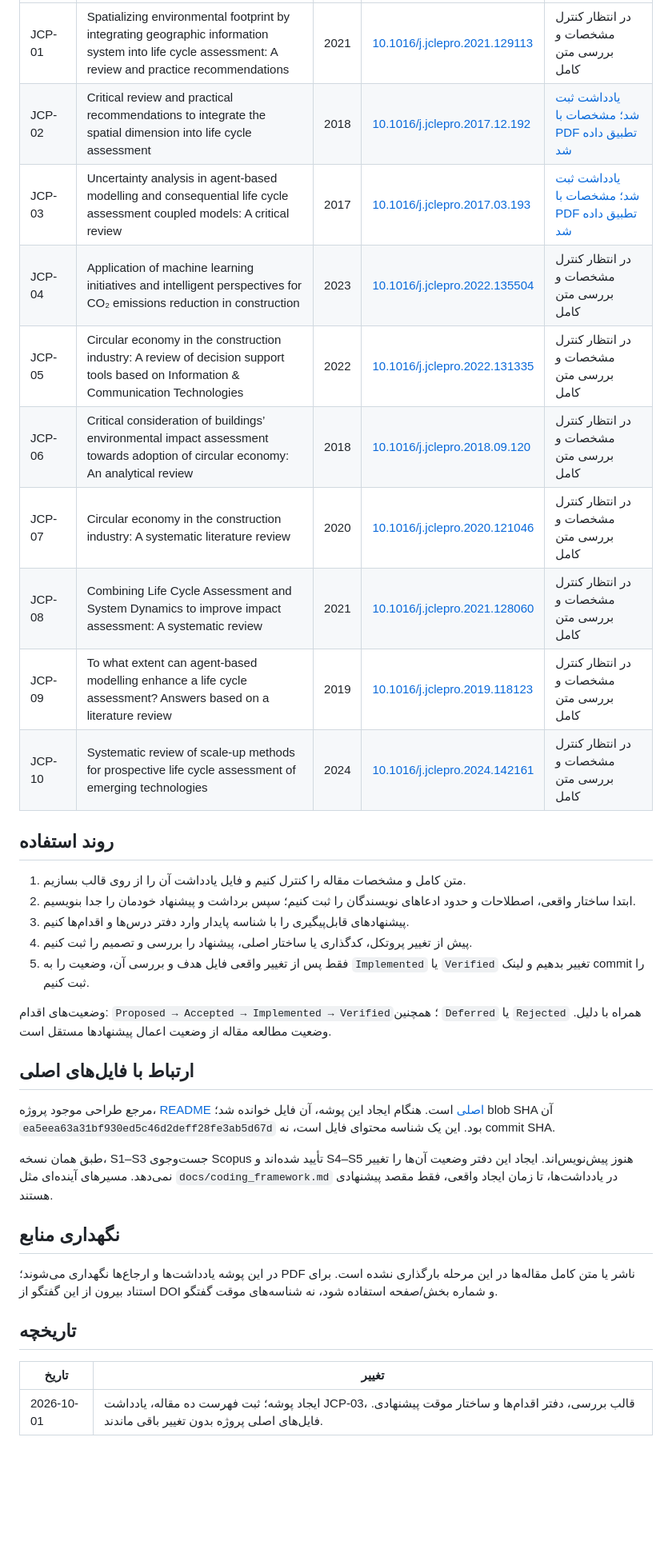
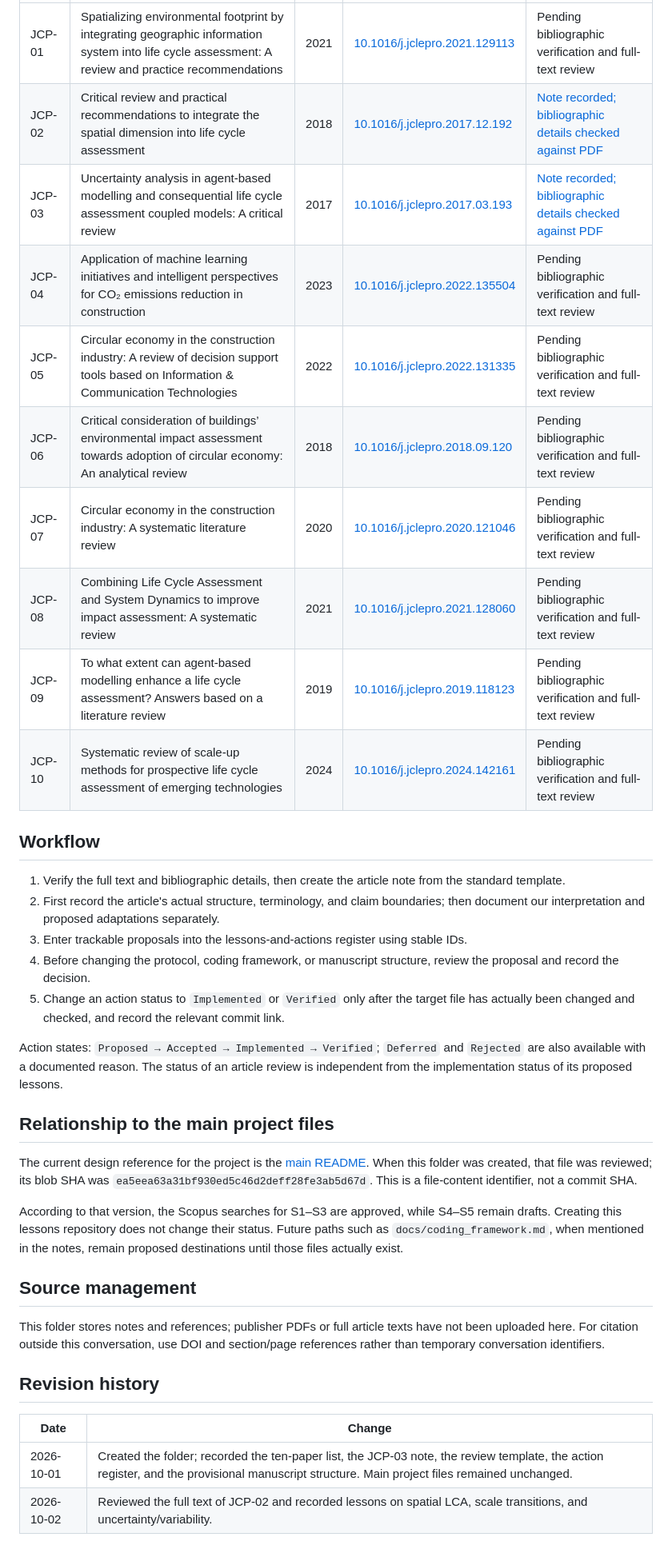
Before and after one commit to Hosseinabdeyazd/Review-Paper-IOER, a Markdown page: cleaner production review articles/README.md, the part around one of its changes. Shown at 80% size. Rendered like a GitHub page; blank space fills up the shorter version.

Commit message:
Translate Cleaner Production review README to English

```diff
--- a/cleaner production review articles/README.md
+++ b/cleaner production review articles/README.md
@@ -42,37 +43,38 @@
 |---|---|---|---|---|
-| JCP-01 | Spatializing environmental footprint by integrating geographic information system into life cycle assessment: A review and practice recommendations | 2021 | [10.1016/j.jclepro.2021.129113](https://doi.org/10.1016/j.jclepro.2021.129113) | در انتظار کنترل مشخصات و بررسی متن کامل |
-| JCP-02 | Critical review and practical recommendations to integrate the spatial dimension into life cycle assessment | 2018 | [10.1016/j.jclepro.2017.12.192](https://doi.org/10.1016/j.jclepro.2017.12.192) | [یادداشت ثبت شد؛ مشخصات با PDF تطبیق داده شد](articles/02_Patouillard_et_al_2018.md) |
-| JCP-03 | Uncertainty analysis in agent-based modelling and consequential life cycle assessment coupled models: A critical review | 2017 | [10.1016/j.jclepro.2017.03.193](https://doi.org/10.1016/j.jclepro.2017.03.193) | [یادداشت ثبت شد؛ مشخصات با PDF تطبیق داده شد](articles/03_Baustert_Benetto_2017.md) |
-| JCP-04 | Application of machine learning initiatives and intelligent perspectives for CO₂ emissions reduction in construction | 2023 | [10.1016/j.jclepro.2022.135504](https://doi.org/10.1016/j.jclepro.2022.135504) | در انتظار کنترل مشخصات و بررسی متن کامل |
-| JCP-05 | Circular economy in the construction industry: A review of decision support tools based on Information & Communication Technologies | 2022 | [10.1016/j.jclepro.2022.131335](https://doi.org/10.1016/j.jclepro.2022.131335) | در انتظار کنترل مشخصات و بررسی متن کامل |
-| JCP-06 | Critical consideration of buildings’ environmental impact assessment towards adoption of circular economy: An analytical review | 2018 | [10.1016/j.jclepro.2018.09.120](https://doi.org/10.1016/j.jclepro.2018.09.120) | در انتظار کنترل مشخصات و بررسی متن کامل |
-| JCP-07 | Circular economy in the construction industry: A systematic literature review | 2020 | [10.1016/j.jclepro.2020.121046](https://doi.org/10.1016/j.jclepro.2020.121046) | در انتظار کنترل مشخصات و بررسی متن کامل |
-| JCP-08 | Combining Life Cycle Assessment and System Dynamics to improve impact assessment: A systematic review | 2021 | [10.1016/j.jclepro.2021.128060](https://doi.org/10.1016/j.jclepro.2021.128060) | در انتظار کنترل مشخصات و بررسی متن کامل |
-| JCP-09 | To what extent can agent-based modelling enhance a life cycle assessment? Answers based on a literature review | 2019 | [10.1016/j.jclepro.2019.118123](https://doi.org/10.1016/j.jclepro.2019.118123) | در انتظار کنترل مشخصات و بررسی متن کامل |
-| JCP-10 | Systematic review of scale-up methods for prospective life cycle assessment of emerging technologies | 2024 | [10.1016/j.jclepro.2024.142161](https://doi.org/10.1016/j.jclepro.2024.142161) | در انتظار کنترل مشخصات و بررسی متن کامل |
+| JCP-01 | Spatializing environmental footprint by integrating geographic information system into life cycle assessment: A review and practice recommendations | 2021 | [10.1016/j.jclepro.2021.129113](https://doi.org/10.1016/j.jclepro.2021.129113) | Pending bibliographic verification and full-text review |
+| JCP-02 | Critical review and practical recommendations to integrate the spatial dimension into life cycle assessment | 2018 | [10.1016/j.jclepro.2017.12.192](https://doi.org/10.1016/j.jclepro.2017.12.192) | [Note recorded; bibliographic details checked against PDF](articles/02_Patouillard_et_al_2018.md) |
+| JCP-03 | Uncertainty analysis in agent-based modelling and consequential life cycle assessment coupled models: A critical review | 2017 | [10.1016/j.jclepro.2017.03.193](https://doi.org/10.1016/j.jclepro.2017.03.193) | [Note recorded; bibliographic details checked against PDF](articles/03_Baustert_Benetto_2017.md) |
+| JCP-04 | Application of machine learning initiatives and intelligent perspectives for CO₂ emissions reduction in construction | 2023 | [10.1016/j.jclepro.2022.135504](https://doi.org/10.1016/j.jclepro.2022.135504) | Pending bibliographic verification and full-text review |
+| JCP-05 | Circular economy in the construction industry: A review of decision support tools based on Information & Communication Technologies | 2022 | [10.1016/j.jclepro.2022.131335](https://doi.org/10.1016/j.jclepro.2022.131335) | Pending bibliographic verification and full-text review |
+| JCP-06 | Critical consideration of buildings’ environmental impact assessment towards adoption of circular economy: An analytical review | 2018 | [10.1016/j.jclepro.2018.09.120](https://doi.org/10.1016/j.jclepro.2018.09.120) | Pending bibliographic verification and full-text review |
+| JCP-07 | Circular economy in the construction industry: A systematic literature review | 2020 | [10.1016/j.jclepro.2020.121046](https://doi.org/10.1016/j.jclepro.2020.121046) | Pending bibliographic verification and full-text review |
+| JCP-08 | Combining Life Cycle Assessment and System Dynamics to improve impact assessment: A systematic review | 2021 | [10.1016/j.jclepro.2021.128060](https://doi.org/10.1016/j.jclepro.2021.128060) | Pending bibliographic verification and full-text review |
+| JCP-09 | To what extent can agent-based modelling enhance a life cycle assessment? Answers based on a literature review | 2019 | [10.1016/j.jclepro.2019.118123](https://doi.org/10.1016/j.jclepro.2019.118123) | Pending bibliographic verification and full-text review |
+| JCP-10 | Systematic review of scale-up methods for prospective life cycle assessment of emerging technologies | 2024 | [10.1016/j.jclepro.2024.142161](https://doi.org/10.1016/j.jclepro.2024.142161) | Pending bibliographic verification and full-text review |
 
-## روند استفاده
+## Workflow
 
-1. متن کامل و مشخصات مقاله را کنترل کنیم و فایل یادداشت آن را از روی قالب بسازیم.
-2. ابتدا ساختار واقعی، اصطلاحات و حدود ادعاهای نویسندگان را ثبت کنیم؛ سپس برداشت و پیشنهاد خودمان را جدا بنویسیم.
-3. پیشنهادهای قابل‌پیگیری را با شناسه پایدار وارد دفتر درس‌ها و اقدام‌ها کنیم.
-4. پیش از تغییر پروتکل، کدگذاری یا ساختار اصلی، پیشنهاد را بررسی و تصمیم را ثبت کنیم.
-5. فقط پس از تغییر واقعی فایل هدف و بررسی آن، وضعیت را به `Implemented` یا `Verified` تغییر بدهیم و لینک commit را ثبت کنیم.
+1. Verify the full text and bibliographic details, then create the article note from the standard template.
+2. First record the article's actual structure, terminology, and claim boundaries; then document our interpretation and proposed adaptations separately.
+3. Enter trackable proposals into the lessons-and-actions register using stable IDs.
+4. Before changing the protocol, coding framework, or manuscript structure, review the proposal and record the decision.
+5. Change an action status to `Implemented` or `Verified` only after the target file has actually been changed and checked, and record the relevant commit link.
 
-وضعیت‌های اقدام: `Proposed → Accepted → Implemented → Verified`؛ همچنین `Deferred` یا `Rejected` همراه با دلیل. وضعیت مطالعه مقاله از وضعیت اعمال پیشنهادها مستقل است.
+Action states: `Proposed → Accepted → Implemented → Verified`; `Deferred` and `Rejected` are also available with a documented reason. The status of an article review is independent from the implementation status of its proposed lessons.
 
-## ارتباط با فایل‌های اصلی
+## Relationship to the main project files
 
-مرجع طراحی موجود پروژه، [README اصلی](../README.md) است. هنگام ایجاد این پوشه، آن فایل خوانده شد؛ blob SHA آن `ea5eea63a31bf930ed5c46d2deff28fe3ab5d67d` بود. این یک شناسه محتوای فایل است، نه commit SHA.
+The current design reference for the project is the [main README](../README.md). When this folder was created, that file was reviewed; its blob SHA was `ea5eea63a31bf930ed5c46d2deff28fe3ab5d67d`. This is a file-content identifier, not a commit SHA.
 
-طبق همان نسخه، S1–S3 جست‌وجوی Scopus تأیید شده‌اند و S4–S5 هنوز پیش‌نویس‌اند. ایجاد این دفتر وضعیت آن‌ها را تغییر نمی‌دهد. مسیرهای آینده‌ای مثل `docs/coding_framework.md` در یادداشت‌ها، تا زمان ایجاد واقعی، فقط مقصد پیشنهادی هستند.
+According to that version, the Scopus searches for S1–S3 are approved, while S4–S5 remain drafts. Creating this lessons repository does not change their status. Future paths such as `docs/coding_framework.md`, when mentioned in the notes, remain proposed destinations until those files actually exist.
 
-## نگهداری منابع
+## Source management
 
-در این پوشه یادداشت‌ها و ارجاع‌ها نگهداری می‌شوند؛ PDF ناشر یا متن کامل مقاله‌ها در این مرحله بارگذاری نشده است. برای استناد بیرون از این گفتگو از DOI و شماره بخش/صفحه استفاده شود، نه شناسه‌های موقت گفتگو.
+This folder stores notes and references; publisher PDFs or full article texts have not been uploaded here. For citation outside this conversation, use DOI and section/page references rather than temporary conversation identifiers.
 
-## تاریخچه
+## Revision history
 
-| تاریخ | تغییر |
+| Date | Change |
 |---|---|
-| 2026-10-01 | ایجاد پوشه؛ ثبت فهرست ده مقاله، یادداشت JCP-03، قالب بررسی، دفتر اقدام‌ها و ساختار موقت پیشنهادی. فایل‌های اصلی پروژه بدون تغییر باقی ماندند. |\n| 2026-10-02 | بررسی متن کامل JCP-02 و ثبت درس‌های spatial LCA، scale transition و uncertainty/variability. |
+| 2026-10-01 | Created the folder; recorded the ten-paper list, the JCP-03 note, the review template, the action register, and the provisional manuscript structure. Main project files remained unchanged. |
+| 2026-10-02 | Reviewed the full text of JCP-02 and recorded lessons on spatial LCA, scale transitions, and uncertainty/variability. |
```
Also changed, not shown: other parts of cleaner production review articles/README.md (+24 -23 lines).
